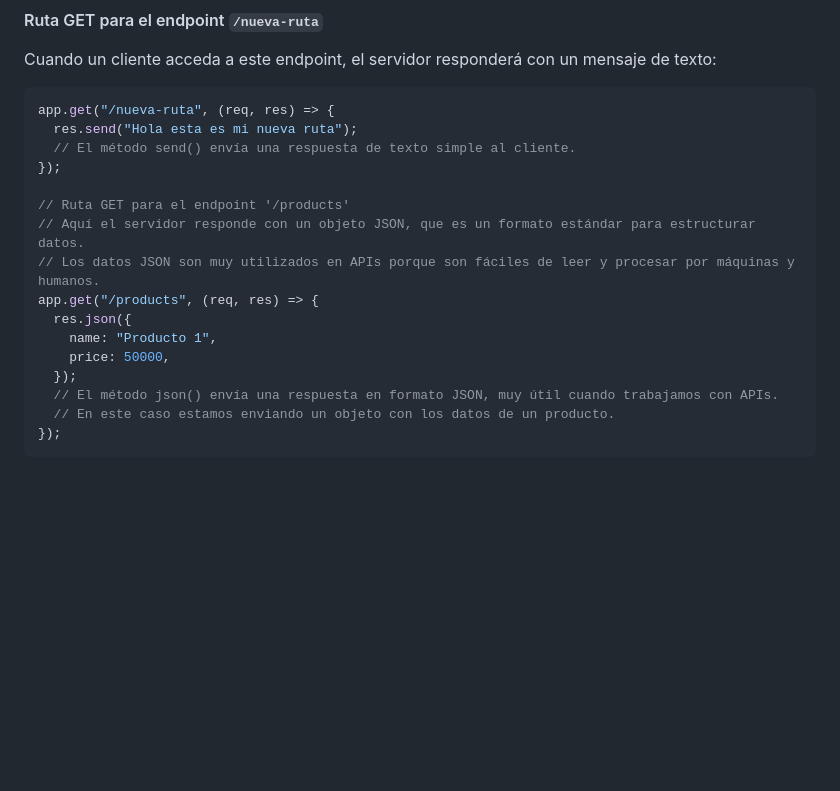
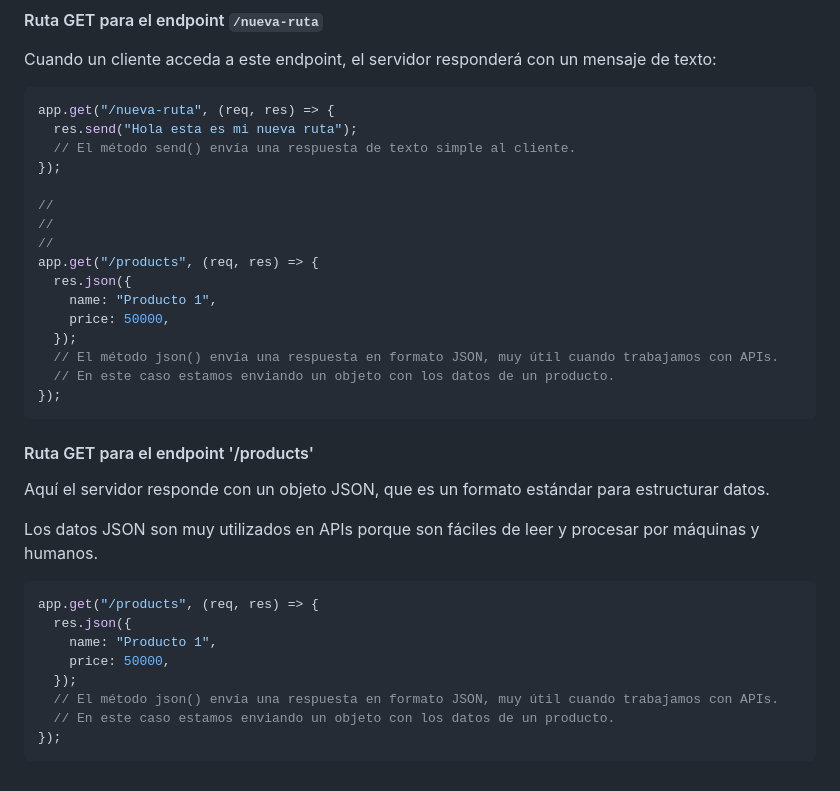
Before and after one commit to pacool84/Curso-de-Backend-con-Node.js-API-REST-con-Express, a Markdown page: Readme.md, the part around the change. GitHub-like rendering; blank space fills up the shorter version.

Commit message:
[FIX] A las notas del archivo readme

````diff
--- a/Readme.md
+++ b/Readme.md
@@ -79,9 +79,9 @@ app.get("/nueva-ruta", (req, res) => {
   // El método send() envía una respuesta de texto simple al cliente.
 });
 
-// Ruta GET para el endpoint '/products'
-// Aquí el servidor responde con un objeto JSON, que es un formato estándar para estructurar datos.
-// Los datos JSON son muy utilizados en APIs porque son fáciles de leer y procesar por máquinas y humanos.
+//
+//
+//
 app.get("/products", (req, res) => {
   res.json({
     name: "Producto 1",
@@ -91,3 +91,20 @@ app.get("/products", (req, res) => {
   // En este caso estamos enviando un objeto con los datos de un producto.
 });
 ```
+
+#### Ruta GET para el endpoint '/products'
+
+Aquí el servidor responde con un objeto JSON, que es un formato estándar para estructurar datos.
+
+Los datos JSON son muy utilizados en APIs porque son fáciles de leer y procesar por máquinas y humanos.
+
+```javascript
+app.get("/products", (req, res) => {
+  res.json({
+    name: "Producto 1",
+    price: 50000,
+  });
+  // El método json() envía una respuesta en formato JSON, muy útil cuando trabajamos con APIs.
+  // En este caso estamos enviando un objeto con los datos de un producto.
+});
+```
````
